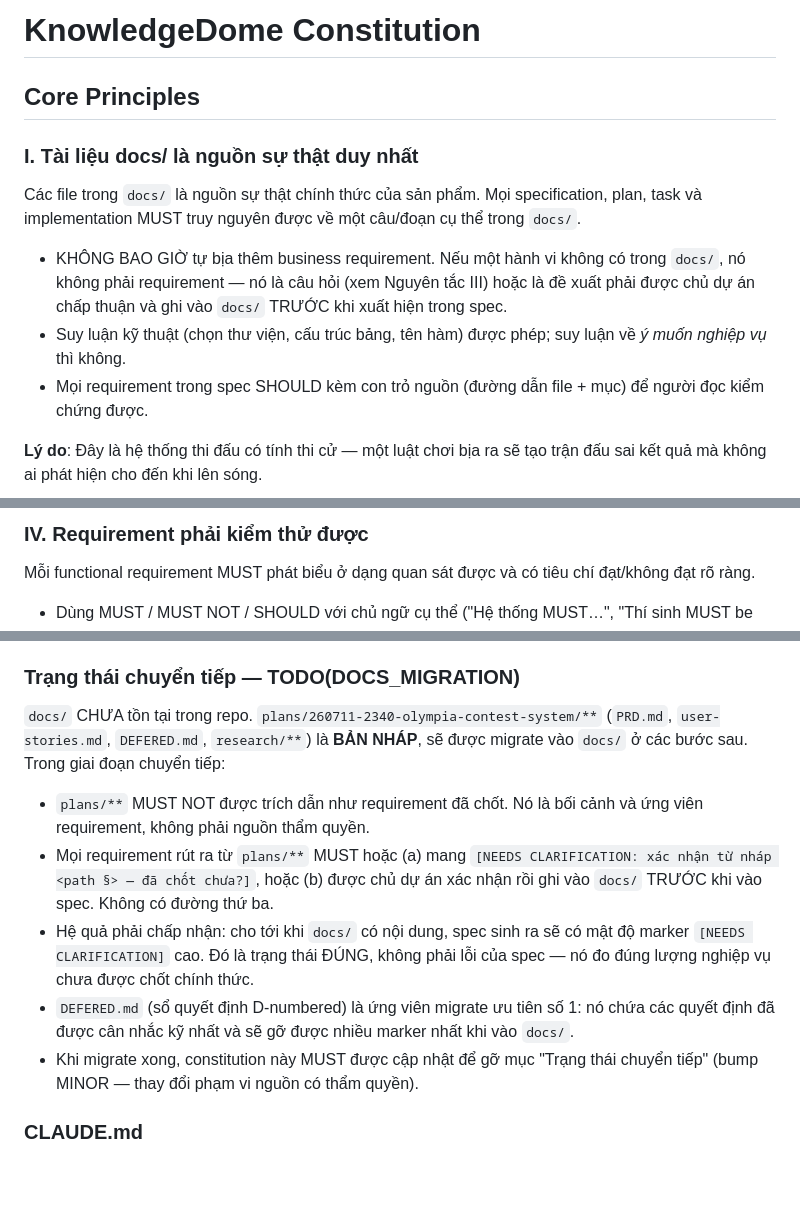
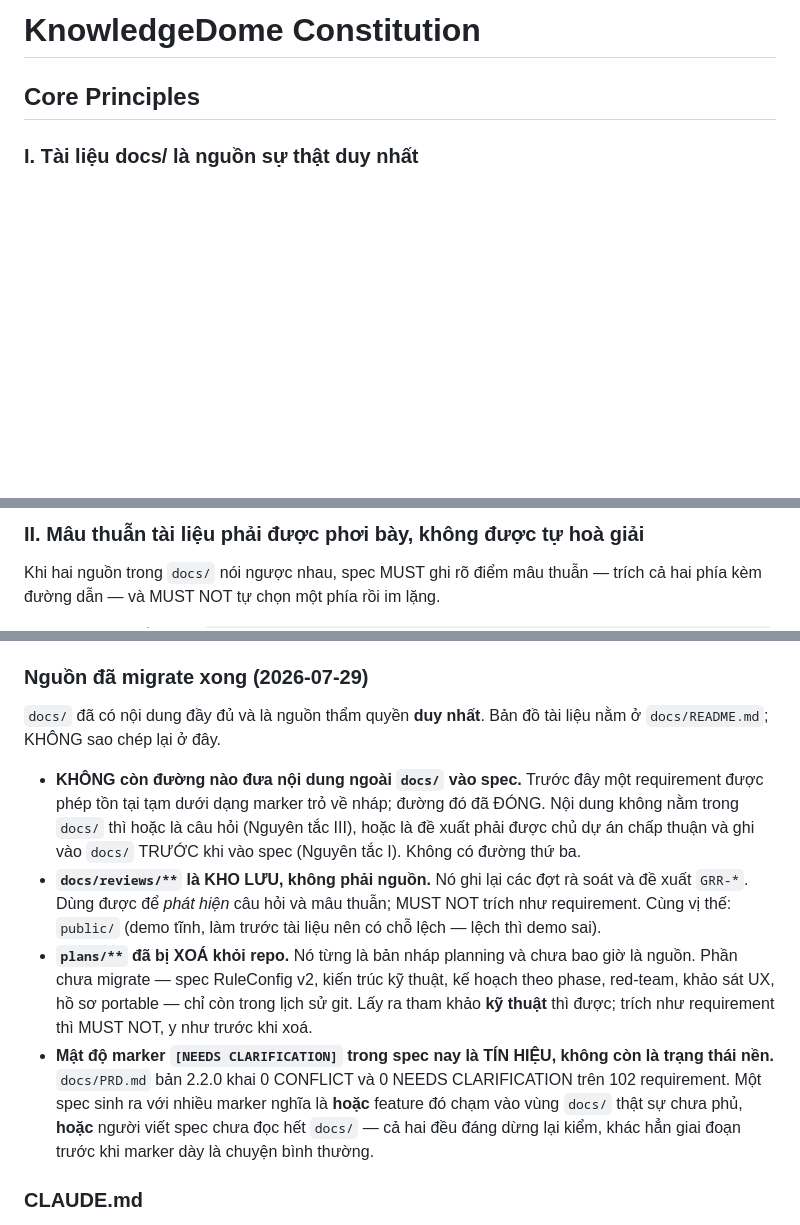
Before and after one commit to Noboroto/KnowledgeDome, a Markdown page: .specify/memory/constitution.md, 3 parts joined by grey strips. Rendered like a GitHub page; blank space fills up the shorter version.

Commit message:
docs(constitution): bump 1.3.0, đóng TODO(DOCS_MIGRATION)
Sửa đổi theo đúng thủ tục tự quy định ở bản 1.2.0: "Khi migrate xong,
constitution này MUST được cập nhật để gỡ mục Trạng thái chuyển tiếp
(bump MINOR — thay đổi phạm vi nguồn có thẩm quyền)."

Hai tiền đề của mục chuyển tiếp đã hết hiệu lực: docs/ nay tồn tại và
đầy đủ (PRD 2.2.0 khai 0 CONFLICT / 0 NEEDS CLARIFICATION trên 102
requirement), và plans/ đã bị xoá khỏi repo.

Gỡ "Trạng thái chuyển tiếp — TODO(DOCS_MIGRATION)", thay bằng "Nguồn đã
migrate xong":

- Đóng hẳn đường đưa nội dung ngoài docs/ vào spec. Trước đây một
  requirement được phép tồn tại tạm dưới dạng marker trỏ về nháp.
- Nêu đích danh vị thế của docs/reviews/** và public/ — trước đây
  hiến chương chỉ nói về plans/**, để hở hai thứ này.
- Đảo nghĩa mật độ marker: bản cũ coi spec nhiều NEEDS CLARIFICATION là
  trạng thái ĐÚNG của giai đoạn; nay nó là TÍN HIỆU đáng dừng lại kiểm.
  Đây là thay đổi ngữ nghĩa thật, nên MINOR chứ không PATCH.

Cổng 1 (truy nguyên) diễn đạt lại cho khỏi phụ thuộc sự tồn tại của
plans/. Không nguyên tắc I–VI nào bị sửa.

Đã rà .specify/templates/ theo mục (d) của quy tắc Sửa đổi: cả 5
template đều không tham chiếu plans/** hay trạng thái chuyển tiếp.

```diff
--- a/.specify/memory/constitution.md
+++ b/.specify/memory/constitution.md
@@ -1,7 +1,7 @@
 <!--
 SYNC IMPACT REPORT
 ==================
-Version change: TEMPLATE (chưa khởi tạo) → 1.0.0 → 1.1.0 → 1.2.0
+Version change: TEMPLATE (chưa khởi tạo) → 1.0.0 → 1.1.0 → 1.2.0 → 1.3.0
 Bump rationale: Lần phê chuẩn đầu tiên — mọi placeholder được thay bằng nội dung cụ thể,
   toàn bộ nguyên tắc là mới (MAJOR-level khởi tạo, đánh số 1.0.0 theo quy ước ratification).
 
@@ -31,9 +31,7 @@ Templates requiring updates:
      agent-specific lỗi thời.
 
 Deferred TODOs:
-  - TODO(DOCS_MIGRATION): thư mục `docs/` CHƯA TỒN TẠI. `plans/260711-2340-olympia-contest-system/**`
-    là BẢN NHÁP, sẽ migrate vào `docs/` ở các bước sau — KHÔNG phải nguồn sự thật.
-    Xem "Ràng buộc tài liệu & phạm vi" → "Trạng thái chuyển tiếp".
+  - (không còn) TODO(DOCS_MIGRATION) đã ĐÓNG ở sửa đổi 1.3.0 — xem bên dưới.
 
 AMENDMENT 1.1.0 (2026-07-23)
   - Làm rõ theo chỉ đạo chủ dự án: `plans/**` là bản nháp, KHÔNG được coi là `docs/` tạm thời.
@@ -48,6 +46,31 @@ AMENDMENT 1.2.0 (2026-07-23)
     → "Product and Specification Workflow"; constitution chỉ trỏ tới, không sao chép.
   - Bump MINOR: mở rộng hướng dẫn đáng kể (làm rõ "docs/" gồm những gì và thứ tự ưu tiên),
     không sửa nguyên tắc I–VI.
+
+AMENDMENT 1.3.0 (2026-07-29) — ĐÓNG TODO(DOCS_MIGRATION)
+  Nguyên nhân: hai tiền đề của mục "Trạng thái chuyển tiếp" đã hết hiệu lực.
+    (a) `docs/` NAY ĐÃ TỒN TẠI và có nội dung đầy đủ: `source/`, `decisions.md` (QĐ-001→092),
+        `game-rules.md` (GR-001→037), `game-state-machine.md`, `glossary.md`, `traceability.md`,
+        `product-discovery.md`, `PRD.md`, `roadmap-post-v1.md`, `reviews/`, `README.md`.
+        `PRD.md` bản 2.2.0 khai **0 CONFLICT, 0 NEEDS CLARIFICATION** trên 102 requirement.
+    (b) `plans/` ĐÃ BỊ XOÁ khỏi repo (2026-07-29) sau khi migrate xong; nội dung chưa migrate
+        chỉ còn trong lịch sử git.
+
+  Mục bị ảnh hưởng:
+    - "Ràng buộc tài liệu & phạm vi" → GỠ tiểu mục "Trạng thái chuyển tiếp — TODO(DOCS_MIGRATION)",
+      thay bằng "Nguồn đã migrate xong" nêu vị thế hiện hành của `plans/**` và `docs/reviews/**`.
+    - "Quy trình sinh specification & cổng chất lượng" → Cổng 1 bỏ câu trỏ tới mục chuyển tiếp;
+      diễn đạt lại vị thế của nguồn ngoài `docs/` cho khỏi phụ thuộc sự tồn tại của `plans/`.
+    - KHÔNG nguyên tắc I–VI nào bị sửa.
+
+  Bump MINOR (không phải PATCH) theo đúng chỉ dẫn tự đặt ở 1.2.0 dòng "Khi migrate xong…":
+    phạm vi nguồn có thẩm quyền thay đổi thực chất — trước sửa đổi, một requirement được phép
+    tồn tại dưới dạng marker trỏ về nháp; sau sửa đổi, đường đó KHÔNG còn, mọi requirement
+    phải truy về `docs/`.
+
+  Templates đã rà lại (mục (d) của quy tắc Sửa đổi): `.specify/templates/` — spec-template.md,
+  plan-template.md, tasks-template.md, checklist-template.md, constitution-template.md
+  đều KHÔNG tham chiếu `plans/**` hay trạng thái chuyển tiếp. Không cần sửa file nào.
 -->
 
 # KnowledgeDome Constitution
@@ -151,24 +174,27 @@ làm là phần chạy được.
   chat hoặc plan. Spec Kit sở hữu `specs/**`; KHÔNG tạo plan song song ngoài Spec Kit cho
   feature đã do Spec Kit quản lý, trừ khi được yêu cầu rõ ràng.
 
-### Trạng thái chuyển tiếp — TODO(DOCS_MIGRATION)
+### Nguồn đã migrate xong (2026-07-29)
 
-`docs/` CHƯA tồn tại trong repo. `plans/260711-2340-olympia-contest-system/**` (`PRD.md`,
-`user-stories.md`, `DEFERED.md`, `research/**`) là **BẢN NHÁP**, sẽ được migrate vào `docs/`
-ở các bước sau. Trong giai đoạn chuyển tiếp:
+`docs/` đã có nội dung đầy đủ và là nguồn thẩm quyền **duy nhất**. Bản đồ tài liệu nằm ở
+`docs/README.md`; KHÔNG sao chép lại ở đây.
 
-- `plans/**` MUST NOT được trích dẫn như requirement đã chốt. Nó là bối cảnh và ứng viên
-  requirement, không phải nguồn thẩm quyền.
-- Mọi requirement rút ra từ `plans/**` MUST hoặc (a) mang `[NEEDS CLARIFICATION: xác nhận
-  từ nháp <path §> — đã chốt chưa?]`, hoặc (b) được chủ dự án xác nhận rồi ghi vào `docs/`
-  TRƯỚC khi vào spec. Không có đường thứ ba.
-- Hệ quả phải chấp nhận: cho tới khi `docs/` có nội dung, spec sinh ra sẽ có mật độ marker
-  `[NEEDS CLARIFICATION]` cao. Đó là trạng thái ĐÚNG, không phải lỗi của spec — nó đo đúng
-  lượng nghiệp vụ chưa được chốt chính thức.
-- `DEFERED.md` (sổ quyết định D-numbered) là ứng viên migrate ưu tiên số 1: nó chứa các
-  quyết định đã được cân nhắc kỹ nhất và sẽ gỡ được nhiều marker nhất khi vào `docs/`.
-- Khi migrate xong, constitution này MUST được cập nhật để gỡ mục "Trạng thái chuyển tiếp"
-  (bump MINOR — thay đổi phạm vi nguồn có thẩm quyền).
+- **KHÔNG còn đường nào đưa nội dung ngoài `docs/` vào spec.** Trước đây một requirement được
+  phép tồn tại tạm dưới dạng marker trỏ về nháp; đường đó đã ĐÓNG. Nội dung không nằm trong
+  `docs/` thì hoặc là câu hỏi (Nguyên tắc III), hoặc là đề xuất phải được chủ dự án chấp thuận
+  và ghi vào `docs/` TRƯỚC khi vào spec (Nguyên tắc I). Không có đường thứ ba.
+- **`docs/reviews/**` là KHO LƯU, không phải nguồn.** Nó ghi lại các đợt rà soát và đề xuất
+  `GRR-*`. Dùng được để *phát hiện* câu hỏi và mâu thuẫn; MUST NOT trích như requirement.
+  Cùng vị thế: `public/` (demo tĩnh, làm trước tài liệu nên có chỗ lệch — lệch thì demo sai).
+- **`plans/**` đã bị XOÁ khỏi repo.** Nó từng là bản nháp planning và chưa bao giờ là nguồn.
+  Phần chưa migrate — spec RuleConfig v2, kiến trúc kỹ thuật, kế hoạch theo phase, red-team,
+  khảo sát UX, hồ sơ portable — chỉ còn trong lịch sử git. Lấy ra tham khảo **kỹ thuật** thì
+  được; trích như requirement thì MUST NOT, y như trước khi xoá.
+- **Mật độ marker `[NEEDS CLARIFICATION]` trong spec nay là TÍN HIỆU, không còn là trạng thái
+  nền.** `docs/PRD.md` bản 2.2.0 khai 0 CONFLICT và 0 NEEDS CLARIFICATION trên 102 requirement.
+  Một spec sinh ra với nhiều marker nghĩa là **hoặc** feature đó chạm vào vùng `docs/` thật sự
+  chưa phủ, **hoặc** người viết spec chưa đọc hết `docs/` — cả hai đều đáng dừng lại kiểm,
+  khác hẳn giai đoạn trước khi marker dày là chuyện bình thường.
 
 ### CLAUDE.md
 
```
Also changed, not shown: other parts of .specify/memory/constitution.md (+3 -2 lines), CLAUDE.md (+3 -3 lines).
